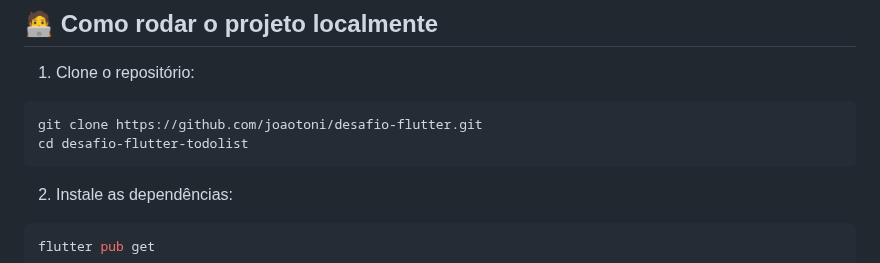
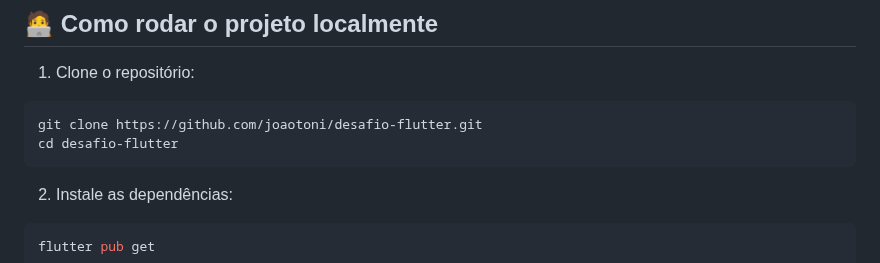
Before and after one commit to joaotoni/desafio-flutter, a Markdown page: README.md, the part around the change. GitHub-like rendering.

````diff
--- a/README.md
+++ b/README.md
@@ -70,7 +70,7 @@ Essa separação de camadas permite que o projeto seja organizado, modular e fá
 
 ```bash
 git clone https://github.com/joaotoni/desafio-flutter.git
-cd desafio-flutter-todolist
+cd desafio-flutter
 ```
 
 2. Instale as dependências:
````
